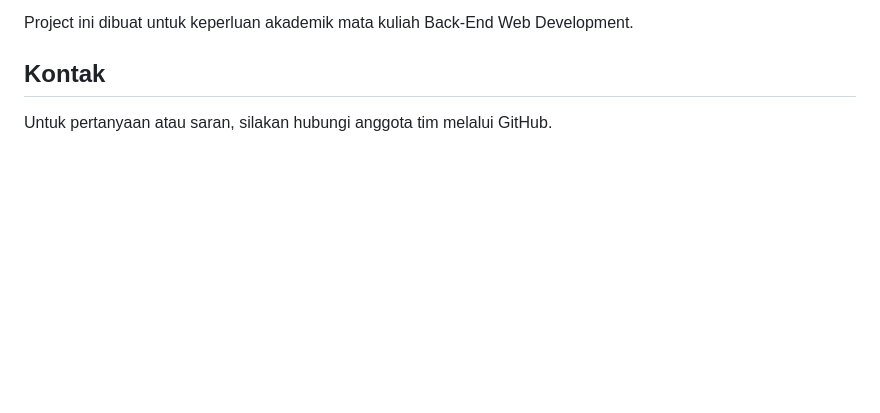
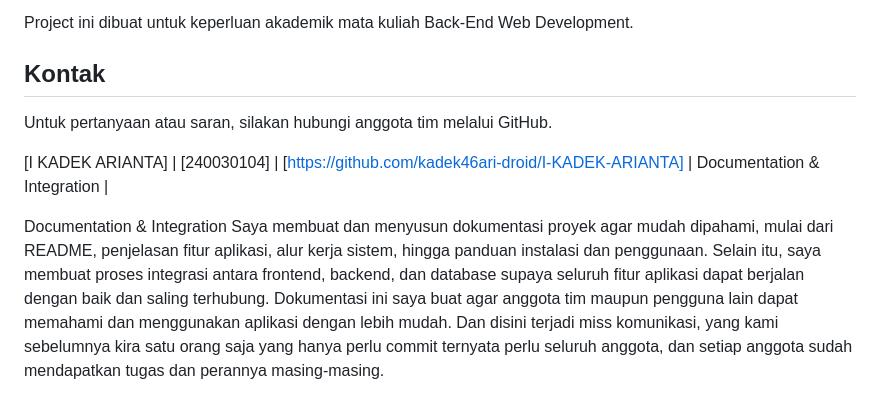
Before and after one commit to AryaSadhu/Aplikasi-Todo-List, a Markdown page: README.md, the part around the change. GitHub-like rendering; blank space fills up the shorter version.

Commit message:
Update README: add Documentation & Integration description

```diff
--- a/README.md
+++ b/README.md
@@ -170,3 +170,11 @@ Project ini dibuat untuk keperluan akademik mata kuliah Back-End Web Development
 
 ## Kontak
 Untuk pertanyaan atau saran, silakan hubungi anggota tim melalui GitHub.
+
+[I KADEK ARIANTA] | [240030104] | [https://github.com/kadek46ari-droid/I-KADEK-ARIANTA] | Documentation & Integration |
+
+Documentation & Integration
+Saya membuat dan menyusun dokumentasi proyek agar mudah dipahami, mulai dari README, penjelasan fitur aplikasi, alur kerja sistem, hingga panduan instalasi dan penggunaan.
+Selain itu, saya membuat proses integrasi antara frontend, backend, dan database supaya seluruh fitur aplikasi dapat berjalan dengan baik dan saling terhubung.
+Dokumentasi ini saya buat agar anggota tim maupun pengguna lain dapat memahami dan menggunakan aplikasi dengan lebih mudah.
+Dan disini terjadi miss komunikasi, yang kami sebelumnya kira satu orang saja yang hanya perlu commit ternyata perlu seluruh anggota, dan setiap anggota sudah mendapatkan tugas dan perannya masing-masing.
```
